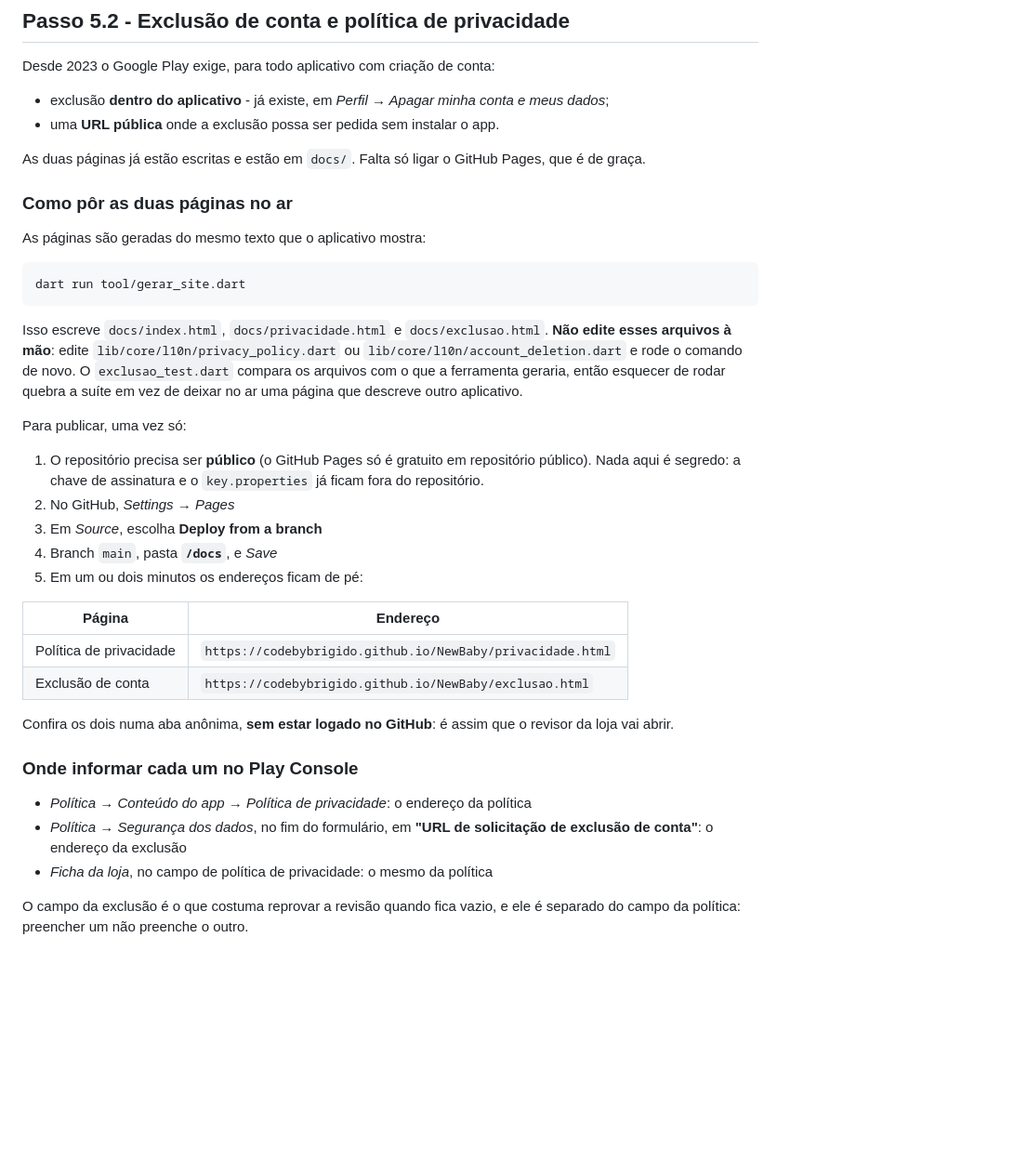
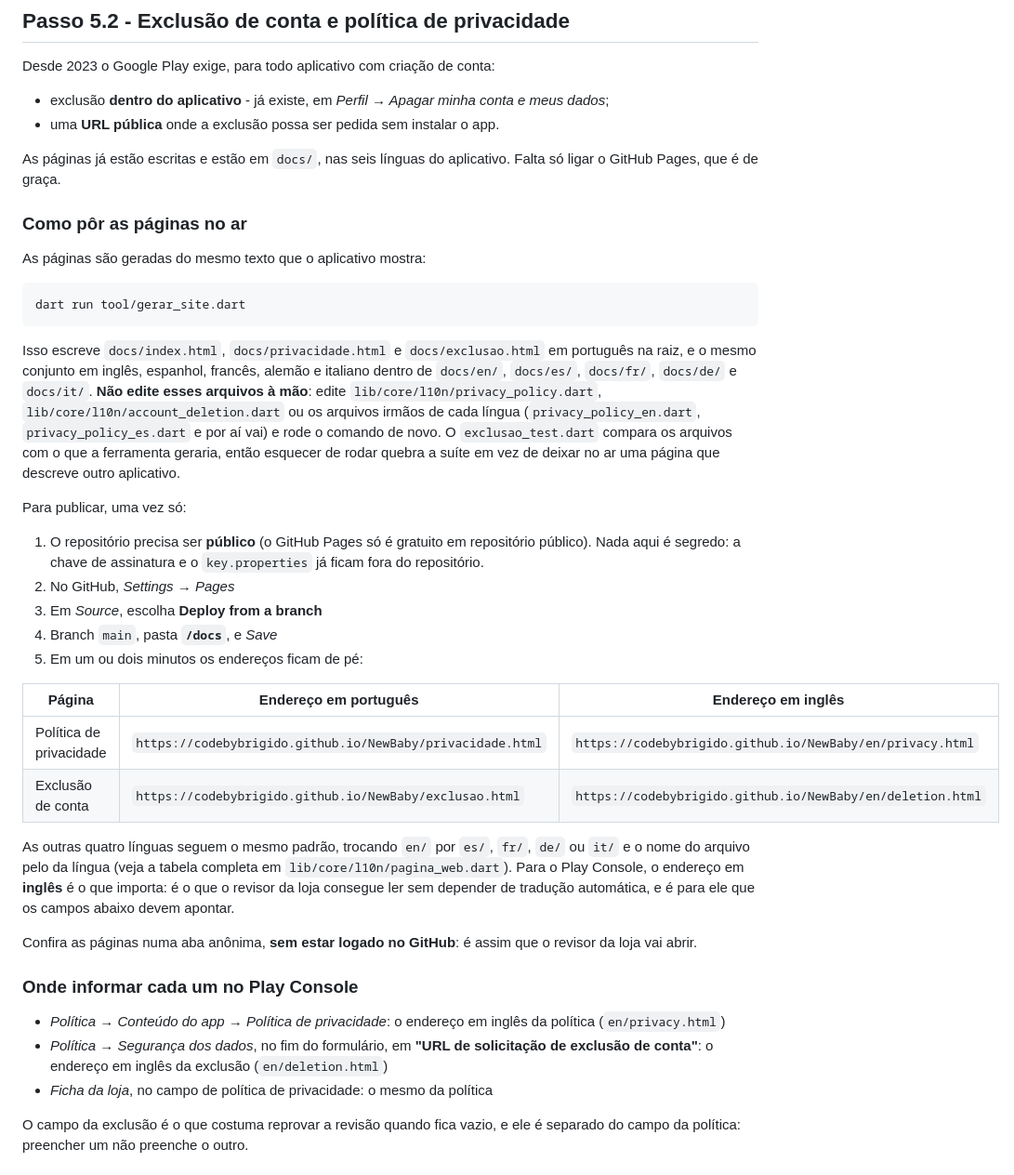
Before and after one commit to CodeByBrigido/NewBaby, a Markdown page: PUBLICAR.md, the part around the change. Shown at 93% size. Drawn GitHub-style; blank space fills up the shorter version.

Commit message:
Atualiza o guia de publicação para as seis línguas do site
PUBLICAR.md ainda descrevia só duas páginas. Agora lista as seis pastas
de docs/ e deixa claro que o endereço em inglês, não o português, é o
que vai nos campos do Play Console: é o que o revisor da loja consegue
ler.

````diff
--- a/PUBLICAR.md
+++ b/PUBLICAR.md
@@ -267,10 +267,10 @@ Desde 2023 o Google Play exige, para todo aplicativo com criação de conta:
   conta e meus dados*;
 - uma **URL pública** onde a exclusão possa ser pedida sem instalar o app.
 
-As duas páginas já estão escritas e estão em `docs/`. Falta só ligar o
-GitHub Pages, que é de graça.
+As páginas já estão escritas e estão em `docs/`, nas seis línguas do
+aplicativo. Falta só ligar o GitHub Pages, que é de graça.
 
-### Como pôr as duas páginas no ar
+### Como pôr as páginas no ar
 
 As páginas são geradas do mesmo texto que o aplicativo mostra:
 
@@ -279,11 +279,15 @@ dart run tool/gerar_site.dart
 ```
 
 Isso escreve `docs/index.html`, `docs/privacidade.html` e
-`docs/exclusao.html`. **Não edite esses arquivos à mão**: edite
-`lib/core/l10n/privacy_policy.dart` ou `lib/core/l10n/account_deletion.dart`
-e rode o comando de novo. O `exclusao_test.dart` compara os arquivos com o
-que a ferramenta geraria, então esquecer de rodar quebra a suíte em vez de
-deixar no ar uma página que descreve outro aplicativo.
+`docs/exclusao.html` em português na raiz, e o mesmo conjunto em inglês,
+espanhol, francês, alemão e italiano dentro de `docs/en/`, `docs/es/`,
+`docs/fr/`, `docs/de/` e `docs/it/`. **Não edite esses arquivos à mão**:
+edite `lib/core/l10n/privacy_policy.dart`,
+`lib/core/l10n/account_deletion.dart` ou os arquivos irmãos de cada língua
+(`privacy_policy_en.dart`, `privacy_policy_es.dart` e por aí vai) e rode o
+comando de novo. O `exclusao_test.dart` compara os arquivos com o que a
+ferramenta geraria, então esquecer de rodar quebra a suíte em vez de deixar
+no ar uma página que descreve outro aplicativo.
 
 Para publicar, uma vez só:
 
@@ -295,20 +299,28 @@ Para publicar, uma vez só:
 4. Branch `main`, pasta **`/docs`**, e *Save*
 5. Em um ou dois minutos os endereços ficam de pé:
 
-| Página | Endereço |
-|---|---|
-| Política de privacidade | `https://codebybrigido.github.io/NewBaby/privacidade.html` |
-| Exclusão de conta | `https://codebybrigido.github.io/NewBaby/exclusao.html` |
+| Página | Endereço em português | Endereço em inglês |
+|---|---|---|
+| Política de privacidade | `https://codebybrigido.github.io/NewBaby/privacidade.html` | `https://codebybrigido.github.io/NewBaby/en/privacy.html` |
+| Exclusão de conta | `https://codebybrigido.github.io/NewBaby/exclusao.html` | `https://codebybrigido.github.io/NewBaby/en/deletion.html` |
 
-Confira os dois numa aba anônima, **sem estar logado no GitHub**: é assim
-que o revisor da loja vai abrir.
+As outras quatro línguas seguem o mesmo padrão, trocando `en/` por `es/`,
+`fr/`, `de/` ou `it/` e o nome do arquivo pelo da língua (veja a tabela
+completa em `lib/core/l10n/pagina_web.dart`). Para o Play Console, o
+endereço em **inglês** é o que importa: é o que o revisor da loja consegue
+ler sem depender de tradução automática, e é para ele que os campos abaixo
+devem apontar.
+
+Confira as páginas numa aba anônima, **sem estar logado no GitHub**: é
+assim que o revisor da loja vai abrir.
 
 ### Onde informar cada um no Play Console
 
-- *Política → Conteúdo do app → Política de privacidade*: o endereço da
-  política
+- *Política → Conteúdo do app → Política de privacidade*: o endereço em
+  inglês da política (`en/privacy.html`)
 - *Política → Segurança dos dados*, no fim do formulário, em **"URL de
-  solicitação de exclusão de conta"**: o endereço da exclusão
+  solicitação de exclusão de conta"**: o endereço em inglês da exclusão
+  (`en/deletion.html`)
 - *Ficha da loja*, no campo de política de privacidade: o mesmo da política
 
 O campo da exclusão é o que costuma reprovar a revisão quando fica vazio, e
````
